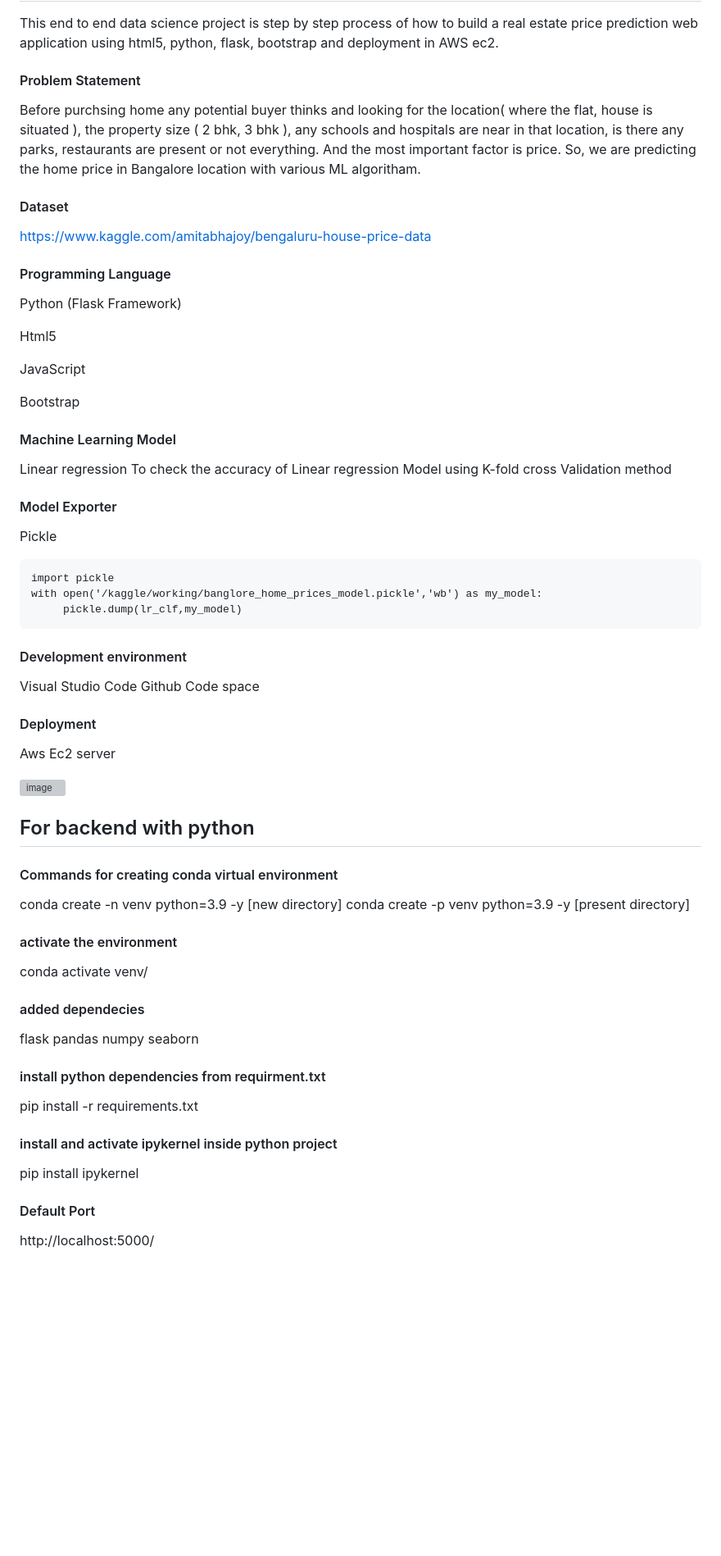
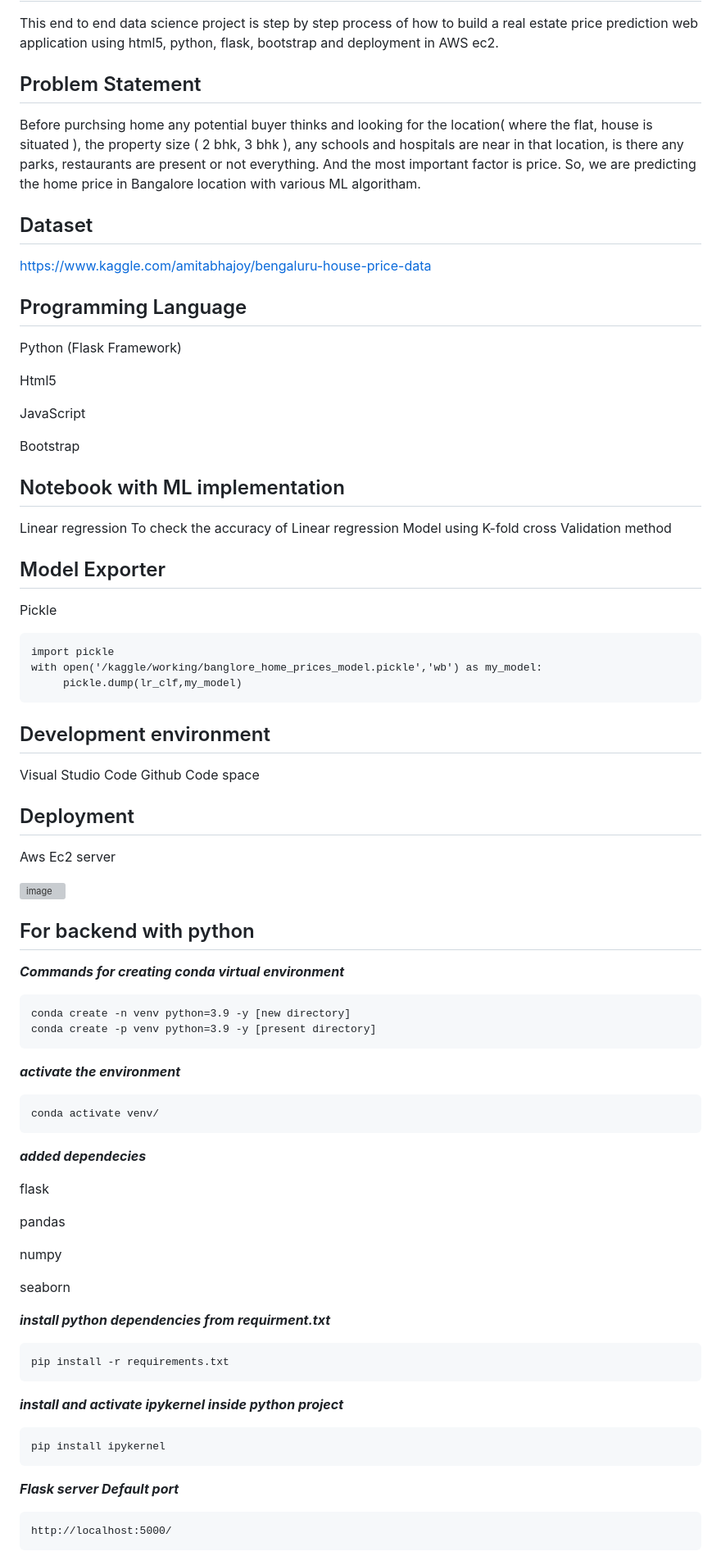
Before and after one commit to kaushik-prasad-dey/codespaces-jupyter, a Markdown page: README.md, the part around one of its changes. Shown at 82% size. GitHub-like rendering; blank space fills up the shorter version; grey boxes are pictures that could not be loaded.

Commit message:
Update README.md with some commands

````diff
--- a/README.md
+++ b/README.md
@@ -1,13 +1,13 @@
 # Real Estate Price Prediction
 This end to end data science project is step by step process of how to build a real estate price prediction web application using html5, python, flask, bootstrap and deployment in AWS ec2.
 
-#### Problem Statement
+## Problem Statement
 Before purchsing home any potential buyer thinks and looking for the location( where the flat, house is situated ), the property size ( 2 bhk, 3 bhk ), any schools and hospitals are near in that location, is there any parks, restaurants are present or not everything. And the most important factor is price.
 So, we are predicting the home price in Bangalore location with various ML algoritham.
 
-#### Dataset
+## Dataset
 https://www.kaggle.com/amitabhajoy/bengaluru-house-price-data
-#### Programming Language
+## Programming Language
 Python (Flask Framework)
 
 Html5
@@ -16,11 +16,11 @@ JavaScript
 
 Bootstrap
 
-#### Machine Learning Model
+## Notebook with ML implementation
 Linear regression
 To check the accuracy of Linear regression Model using K-fold cross Validation method
 
-#### Model Exporter
+## Model Exporter
 Pickle
 ```
 import pickle
@@ -28,35 +28,50 @@ with open('/kaggle/working/banglore_home_prices_model.pickle','wb') as my_model:
      pickle.dump(lr_clf,my_model)
 ```
 
-#### Development environment
+## Development environment
 Visual Studio Code
 Github Code space
 
-#### Deployment
+## Deployment
 Aws Ec2 server
 
 
 ![image](https://github.com/kaushik-prasad-dey/house_price_prediction_app/assets/109330283/004a8c78-eb6d-4df8-b369-ee4ccb2c48e0)
 
 ## For backend with python
-#### Commands for creating conda virtual environment
+*******Commands for creating conda virtual environment*******
+```
 conda create -n venv python=3.9 -y [new directory]
 conda create -p venv python=3.9 -y [present directory]
+```
 
-#### activate the environment
+*******activate the environment*******
+```
 conda activate venv/
+```
 
-#### added dependecies
+*******added dependecies*******
+
 flask
+
 pandas
+
 numpy
+
 seaborn
 
-#### install python dependencies from requirment.txt
+*******install python dependencies from requirment.txt*******
+```
 pip install -r requirements.txt
+```
 
-#### install and activate ipykernel inside python project
+*******install and activate ipykernel inside python project*******
+```
 pip install ipykernel
-#### Default Port
+```
+
+*******Flask server Default port*******
+```
 http://localhost:5000/
+```
 
````
Also changed, not shown: other parts of README.md (+60 -11 lines).
